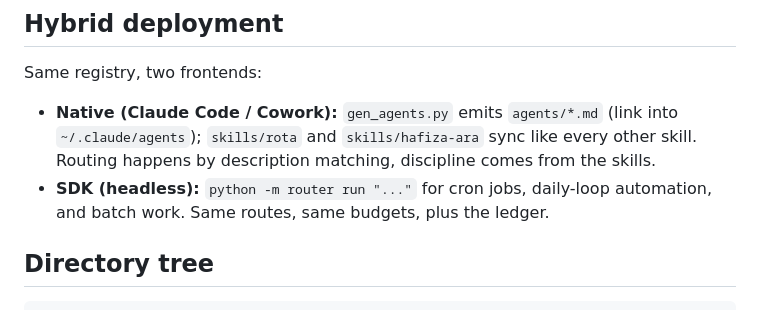
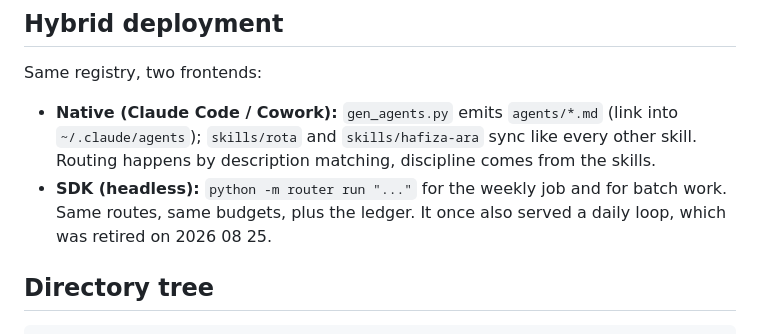
Before and after one commit to Keremozdemirra/rota, a Markdown page: docs/architecture.md, the part around the change. Rendered like a GitHub page.

```diff
--- a/docs/architecture.md
+++ b/docs/architecture.md
@@ -75,9 +75,9 @@ Same registry, two frontends:
   (link into `~/.claude/agents`); `skills/rota` and `skills/hafiza-ara`
   sync like every other skill. Routing happens by description matching,
   discipline comes from the skills.
-- **SDK (headless):** `python -m router run "..."` for cron jobs,
-  daily-loop automation, and batch work. Same routes, same budgets, plus
-  the ledger.
+- **SDK (headless):** `python -m router run "..."` for the weekly job and
+  for batch work. Same routes, same budgets, plus the ledger. It once also
+  served a daily loop, which was retired on 2026 08 25.
 
 ## Directory tree
 
```
Also changed, not shown: docs/weekly-pipeline.md (+9 -7 lines).
